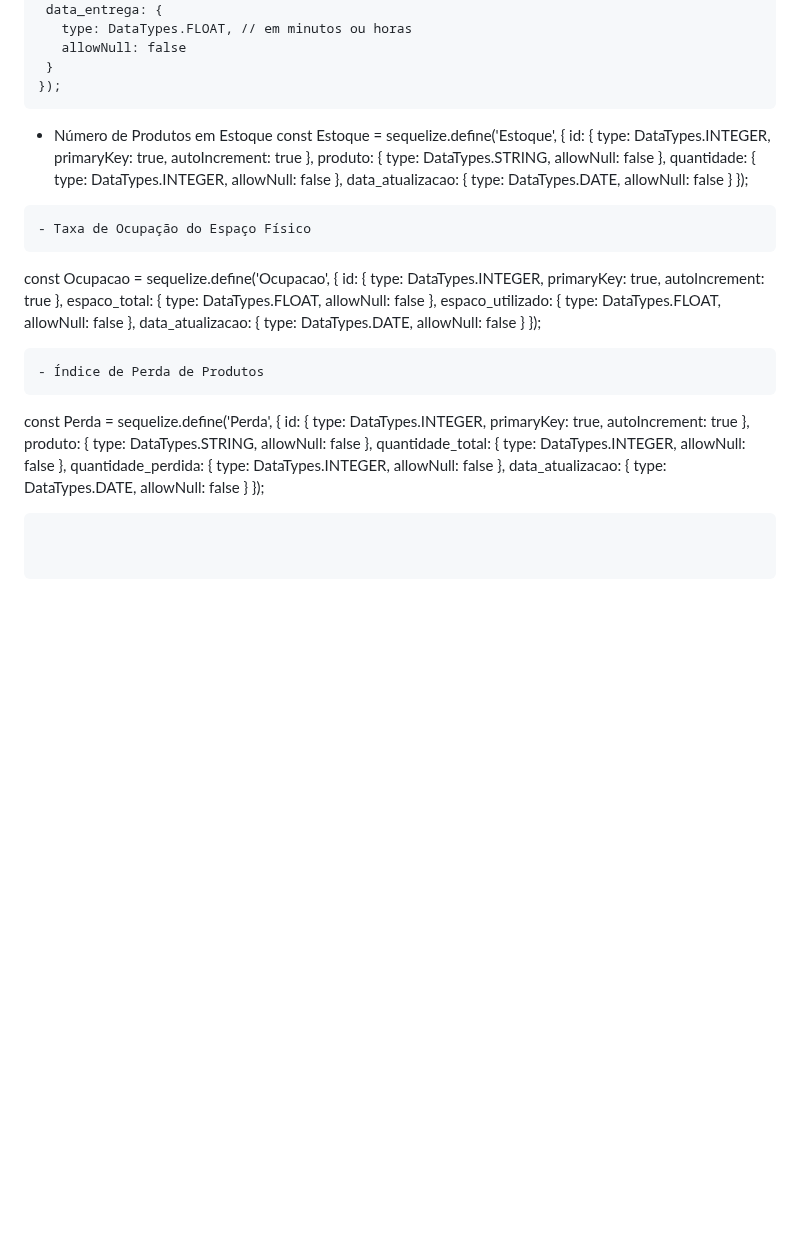
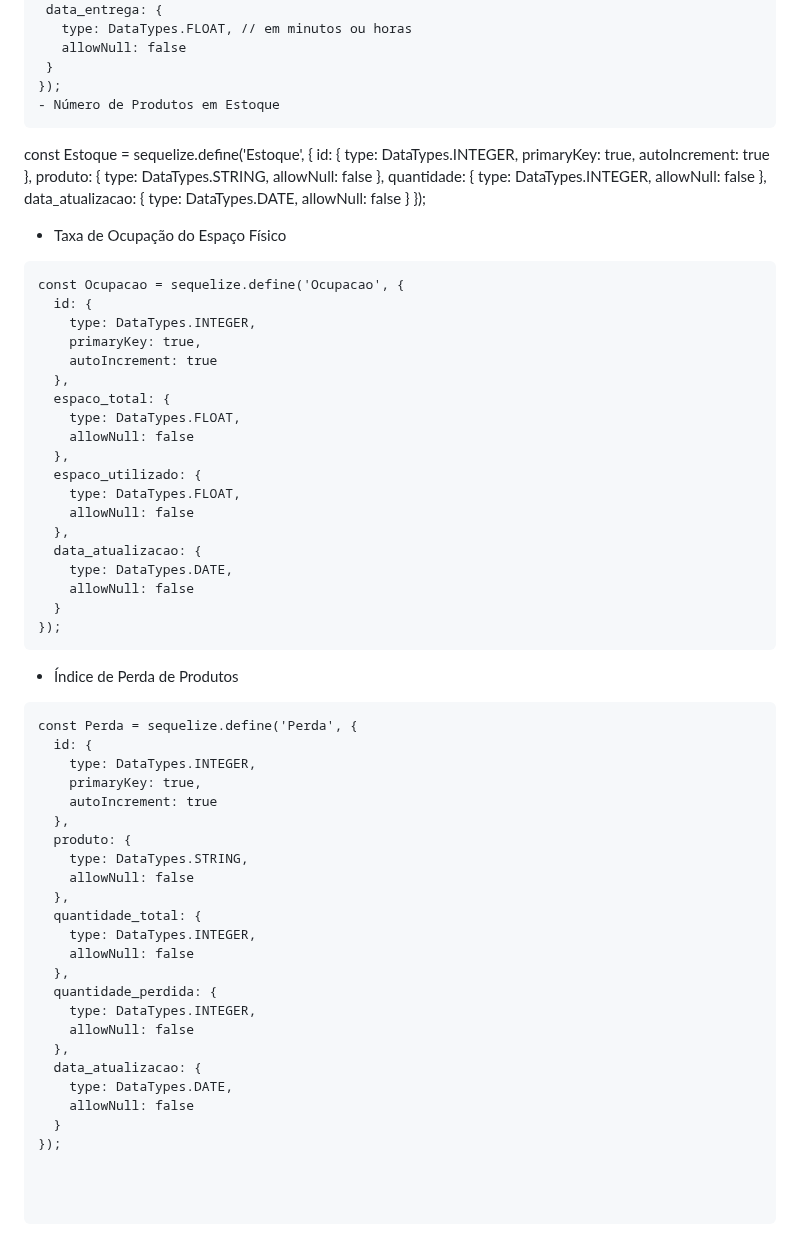
Before and after one commit to Turma-Nassau/Ebert_SiteDoacao, a Markdown page: README.md, the part around the change. Rendered like a GitHub page; blank space fills up the shorter version.

````diff
--- a/README.md
+++ b/README.md
@@ -48,8 +48,8 @@ const TempoEntrega = sequelize.define('TempoEntrega', {
    allowNull: false
  }
 });
+- Número de Produtos em Estoque
 ```
-- Número de Produtos em Estoque
 const Estoque = sequelize.define('Estoque', {
   id: {
     type: DataTypes.INTEGER,
@@ -69,7 +69,6 @@ const Estoque = sequelize.define('Estoque', {
     allowNull: false
   }
 });
-```
 - Taxa de Ocupação do Espaço Físico
 ```
 const Ocupacao = sequelize.define('Ocupacao', {
@@ -117,4 +116,3 @@ const Perda = sequelize.define('Perda', {
     allowNull: false
   }
 });
-```
````
